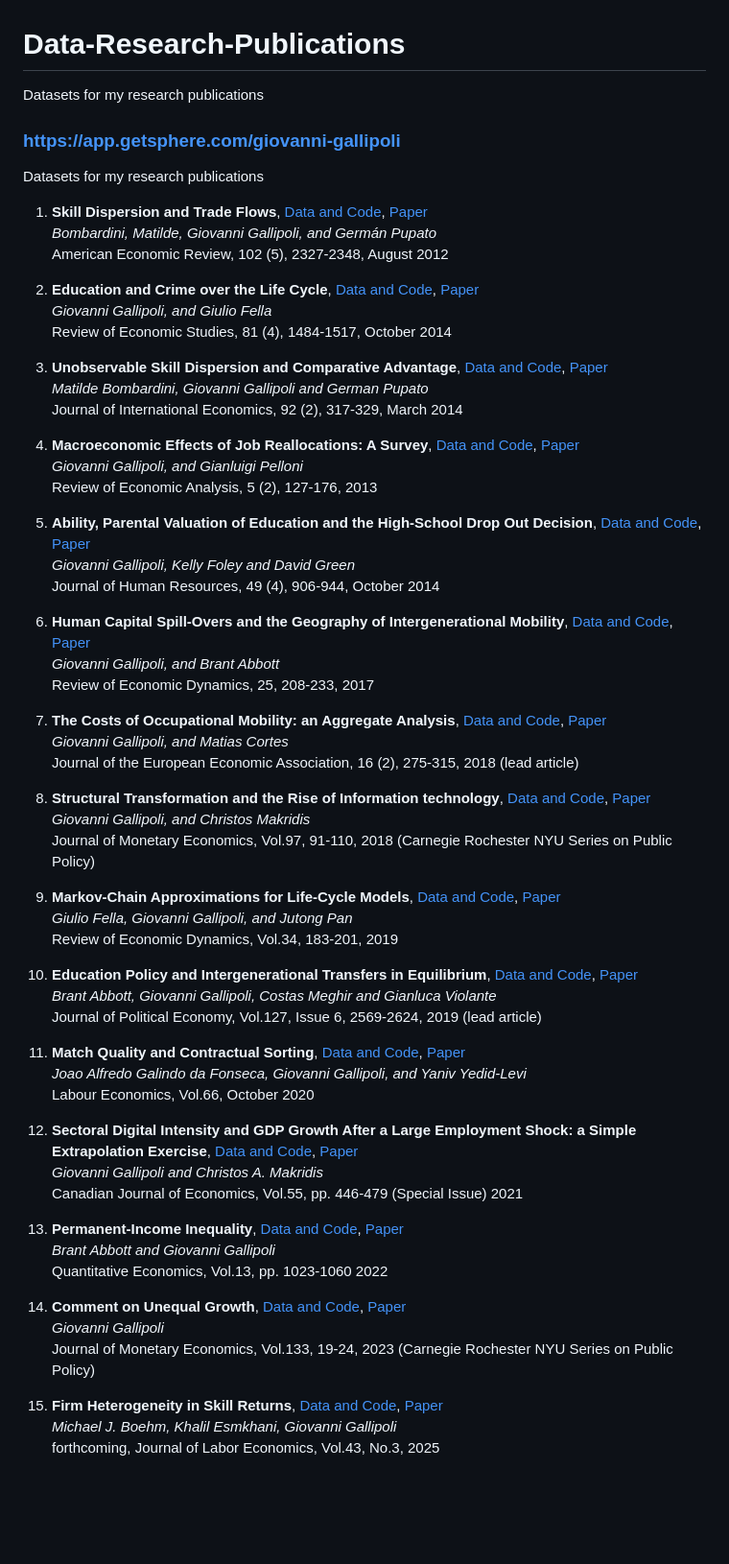
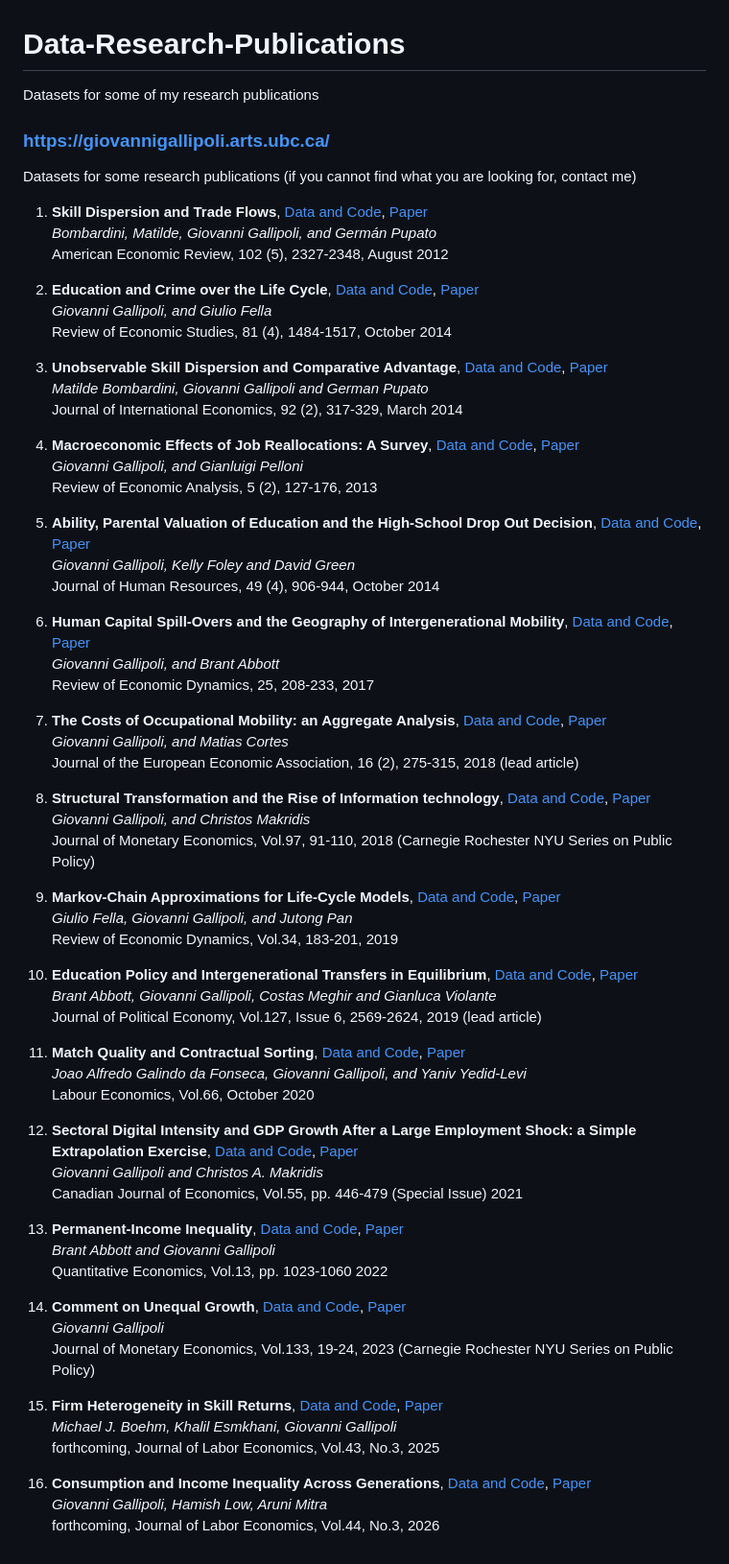
Before and after one commit to ggallipoli/Data-Research-Publications, a Markdown page: README.md, the part around one of its changes. Shown at 96% size. Rendered like a GitHub page; blank space fills up the shorter version.

Commit message:
Update README.md
Update Sept 5 2024

```diff
--- a/README.md
+++ b/README.md
@@ -1,7 +1,7 @@
 # Data-Research-Publications
-Datasets for my research publications
+Datasets for some of my research publications
 
 
-### [https://app.getsphere.com/giovanni-gallipoli](https://app.getsphere.com/giovanni-gallipoli)
-Datasets for my research publications
+### [https://giovannigallipoli.arts.ubc.ca/](https://giovannigallipoli.arts.ubc.ca/)
+Datasets for some research publications (if you cannot find what you are looking for, contact me)
 
@@ -65,2 +65,6 @@ Journal of Monetary Economics, Vol.133, 19-24, 2023 (Carnegie Rochester NYU Seri
 *Michael J. Boehm, Khalil Esmkhani, Giovanni Gallipoli* <br/>
 forthcoming, Journal of Labor Economics, Vol.43, No.3, 2025
+
+16. **Consumption and Income Inequality Across Generations**, [Data and Code](https://www.dropbox.com/scl/fo/hnuxe1f12vuhimhwzpy9y/AOB37hZva5FbNz2cEWBDDEQ?rlkey=5b5m0042a7r8arfw9ngmwcpnu&dl=0), [Paper](https://giovanni-gallipoli.sites.olt.ubc.ca/files/2024/09/GLM_Sept_2024.pdf) <br/>
+*Giovanni Gallipoli, Hamish Low, Aruni Mitra* <br/>
+forthcoming, Journal of Labor Economics, Vol.44, No.3, 2026
```
Also changed, not shown: other parts of README.md (+15 -15 lines).
